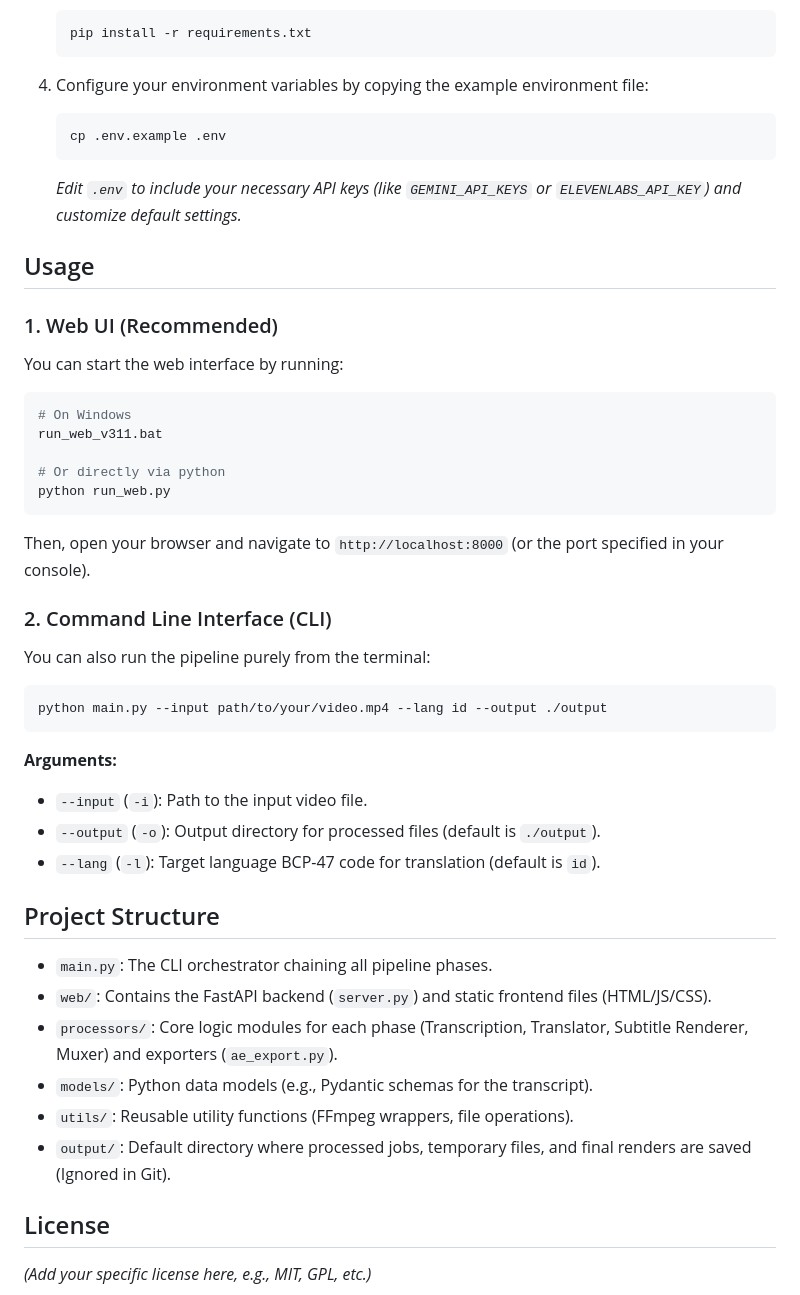
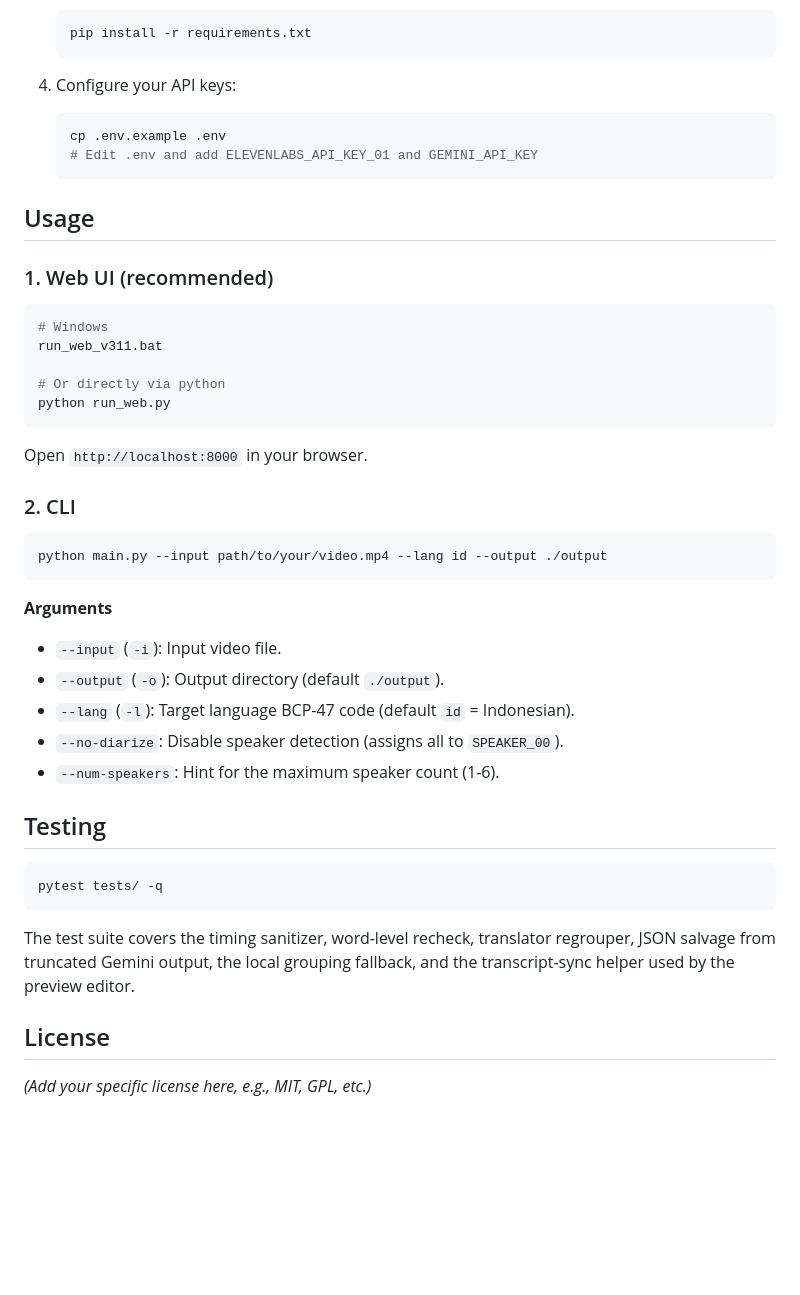
Before and after one commit to Oatse/Auto-Clipping, a Markdown page: README.md, the part around one of its changes. Rendered like a GitHub page; blank space fills up the shorter version.

````diff
--- a/README.md
+++ b/README.md
@@ -47,43 +87,44 @@ Before running the project, make sure you have the following installed:
    pip install -r requirements.txt
    ```
 
-4. Configure your environment variables by copying the example environment file:
+4. Configure your API keys:
    ```bash
    cp .env.example .env
+   # Edit .env and add ELEVENLABS_API_KEY_01 and GEMINI_API_KEY
    ```
-   *Edit `.env` to include your necessary API keys (like `GEMINI_API_KEYS` or `ELEVENLABS_API_KEY`) and customize default settings.*
 
 ## Usage
 
-### 1. Web UI (Recommended)
-You can start the web interface by running:
+### 1. Web UI (recommended)
 ```bash
-# On Windows
+# Windows
 run_web_v311.bat
 
 # Or directly via python
 python run_web.py
 ```
-Then, open your browser and navigate to `http://localhost:8000` (or the port specified in your console).
+Open `http://localhost:8000` in your browser.
 
-### 2. Command Line Interface (CLI)
-You can also run the pipeline purely from the terminal:
+### 2. CLI
 ```bash
 python main.py --input path/to/your/video.mp4 --lang id --output ./output
 ```
-**Arguments:**
-- `--input` (`-i`): Path to the input video file.
-- `--output` (`-o`): Output directory for processed files (default is `./output`).
-- `--lang` (`-l`): Target language BCP-47 code for translation (default is `id`).
+**Arguments**
+- `--input` (`-i`): Input video file.
+- `--output` (`-o`): Output directory (default `./output`).
+- `--lang` (`-l`): Target language BCP-47 code (default `id` = Indonesian).
+- `--no-diarize`: Disable speaker detection (assigns all to `SPEAKER_00`).
+- `--num-speakers`: Hint for the maximum speaker count (1-6).
 
-## Project Structure
+## Testing
 
-- `main.py`: The CLI orchestrator chaining all pipeline phases.
-- `web/`: Contains the FastAPI backend (`server.py`) and static frontend files (HTML/JS/CSS).
-- `processors/`: Core logic modules for each phase (Transcription, Translator, Subtitle Renderer, Muxer) and exporters (`ae_export.py`).
-- `models/`: Python data models (e.g., Pydantic schemas for the transcript).
-- `utils/`: Reusable utility functions (FFmpeg wrappers, file operations).
-- `output/`: Default directory where processed jobs, temporary files, and final renders are saved (Ignored in Git).
+```bash
+pytest tests/ -q
+```
+
+The test suite covers the timing sanitizer, word-level recheck, translator
+regrouper, JSON salvage from truncated Gemini output, the local grouping
+fallback, and the transcript-sync helper used by the preview editor.
 
 ## License
 
````
Also changed, not shown: other parts of README.md (+59 -19 lines), docs/adr/0001-timing-source-of-truth.md (added, +86 -0 lines).
